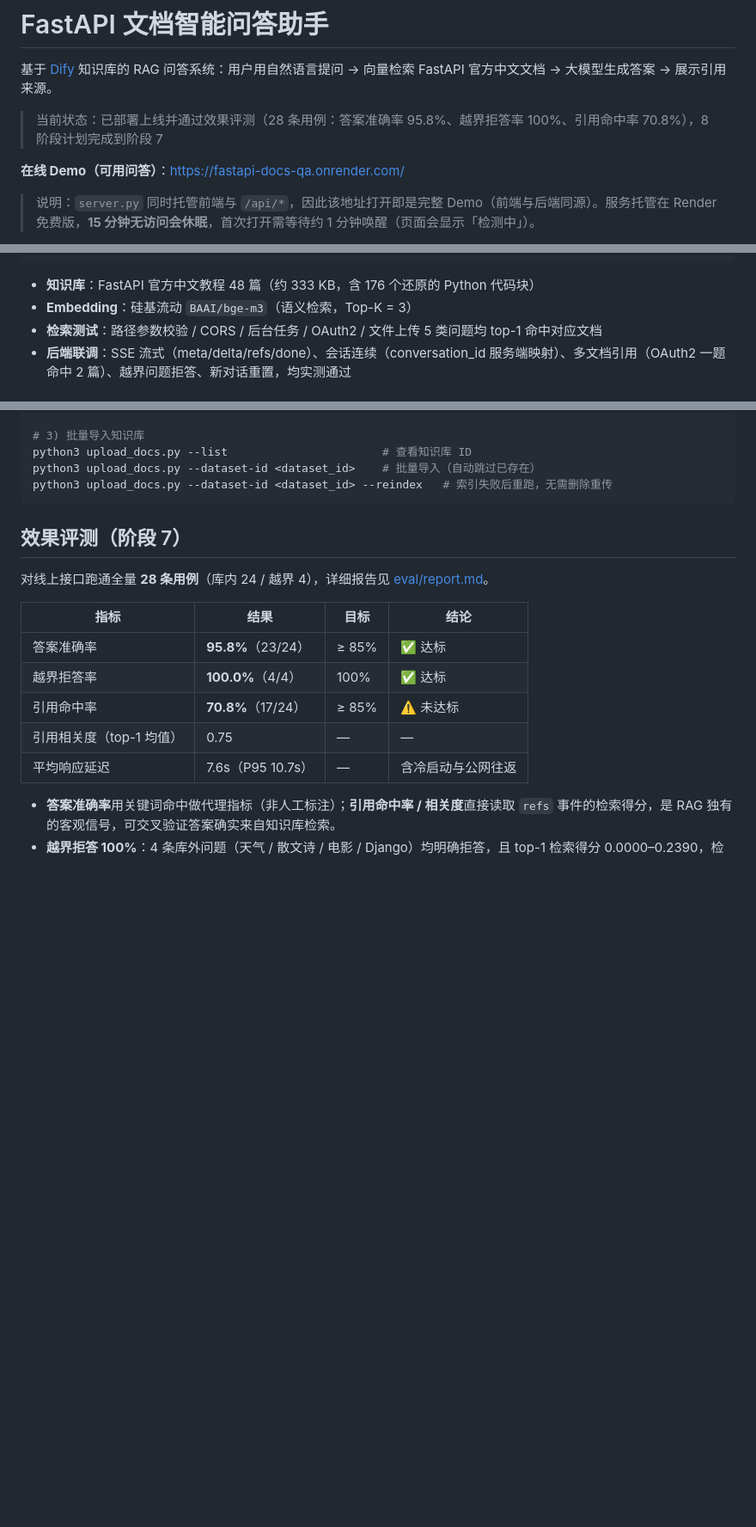
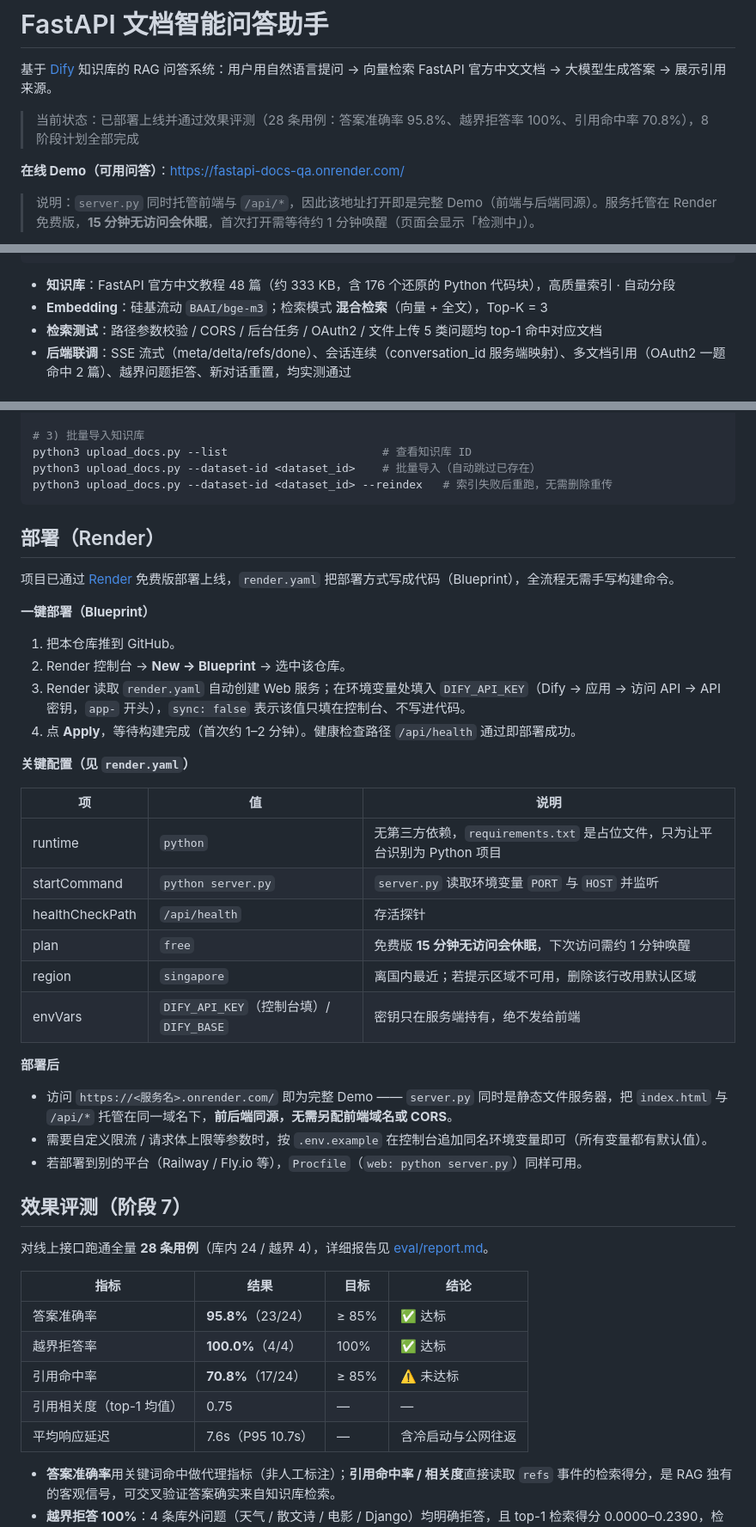
Before and after one commit to sochikurimareki68-gif/fastapi-docs-qa, a Markdown page: README.md, 3 parts joined by grey strips. Shown at 86% size. GitHub-like rendering; blank space fills up the shorter version.

````diff
--- a/README.md
+++ b/README.md
@@ -2,7 +2,7 @@
 
 基于 [Dify](https://dify.ai) 知识库的 RAG 问答系统：用户用自然语言提问 → 向量检索 FastAPI 官方中文文档 → 大模型生成答案 → 展示引用来源。
 
-> 当前状态：已部署上线并通过效果评测（28 条用例：答案准确率 95.8%、越界拒答率 100%、引用命中率 70.8%），8 阶段计划完成到阶段 7
+> 当前状态：已部署上线并通过效果评测（28 条用例：答案准确率 95.8%、越界拒答率 100%、引用命中率 70.8%），8 阶段计划全部完成
 
 **在线 Demo（可用问答）**：<https://fastapi-docs-qa.onrender.com/>
 
@@ -25,8 +25,8 @@ Dify 对话型应用（关联知识库）
 SSE 流式回答 + metadata.retriever_resources（引用片段）
 ```
 
-- **知识库**：FastAPI 官方中文教程 48 篇（约 333 KB，含 176 个还原的 Python 代码块）
-- **Embedding**：硅基流动 `BAAI/bge-m3`（语义检索，Top-K = 3）
+- **知识库**：FastAPI 官方中文教程 48 篇（约 333 KB，含 176 个还原的 Python 代码块），高质量索引 · 自动分段
+- **Embedding**：硅基流动 `BAAI/bge-m3`；检索模式 **混合检索**（向量 + 全文），Top-K = 3
 - **检索测试**：路径参数校验 / CORS / 后台任务 / OAuth2 / 文件上传 5 类问题均 top-1 命中对应文档
 - **后端联调**：SSE 流式（meta/delta/refs/done）、会话连续（conversation_id 服务端映射）、多文档引用（OAuth2 一题命中 2 篇）、越界问题拒答、新对话重置，均实测通过
 
@@ -64,6 +65,34 @@ python3 upload_docs.py --list                       # 查看知识库 ID
 python3 upload_docs.py --dataset-id <dataset_id>    # 批量导入（自动跳过已存在）
 python3 upload_docs.py --dataset-id <dataset_id> --reindex   # 索引失败后重跑，无需删除重传
 ```
+
+## 部署（Render）
+
+项目已通过 [Render](https://render.com) 免费版部署上线，`render.yaml` 把部署方式写成代码（Blueprint），全流程无需手写构建命令。
+
+**一键部署（Blueprint）**
+
+1. 把本仓库推到 GitHub。
+2. Render 控制台 → **New → Blueprint** → 选中该仓库。
+3. Render 读取 `render.yaml` 自动创建 Web 服务；在环境变量处填入 `DIFY_API_KEY`（Dify → 应用 → 访问 API → API 密钥，`app-` 开头），`sync: false` 表示该值只填在控制台、不写进代码。
+4. 点 **Apply**，等待构建完成（首次约 1–2 分钟）。健康检查路径 `/api/health` 通过即部署成功。
+
+**关键配置（见 `render.yaml`）**
+
+| 项 | 值 | 说明 |
+|---|---|---|
+| runtime | `python` | 无第三方依赖，`requirements.txt` 是占位文件，只为让平台识别为 Python 项目 |
+| startCommand | `python server.py` | `server.py` 读取环境变量 `PORT` 与 `HOST` 并监听 |
+| healthCheckPath | `/api/health` | 存活探针 |
+| plan | `free` | 免费版 **15 分钟无访问会休眠**，下次访问需约 1 分钟唤醒 |
+| region | `singapore` | 离国内最近；若提示区域不可用，删除该行改用默认区域 |
+| envVars | `DIFY_API_KEY`（控制台填）/ `DIFY_BASE` | 密钥只在服务端持有，绝不发给前端 |
+
+**部署后**
+
+- 访问 `https://<服务名>.onrender.com/` 即为完整 Demo —— `server.py` 同时是静态文件服务器，把 `index.html` 与 `/api/*` 托管在同一域名下，**前后端同源，无需另配前端域名或 CORS**。
+- 需要自定义限流 / 请求体上限等参数时，按 `.env.example` 在控制台追加同名环境变量即可（所有变量都有默认值）。
+- 若部署到别的平台（Railway / Fly.io 等），`Procfile`（`web: python server.py`）同样可用。
 
 ## 效果评测（阶段 7）
 
````
Also changed, not shown: other parts of README.md (+2 -1 lines), docs/rag-design.md (added, +224 -0 lines).
